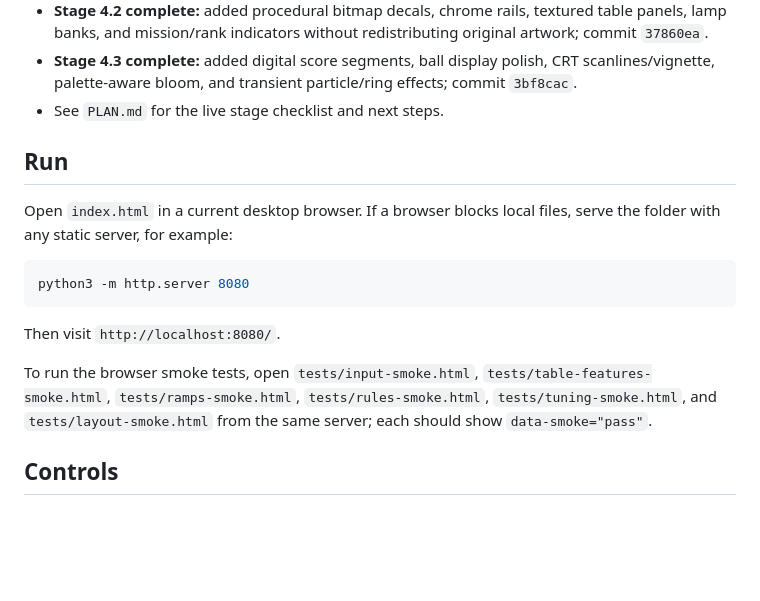
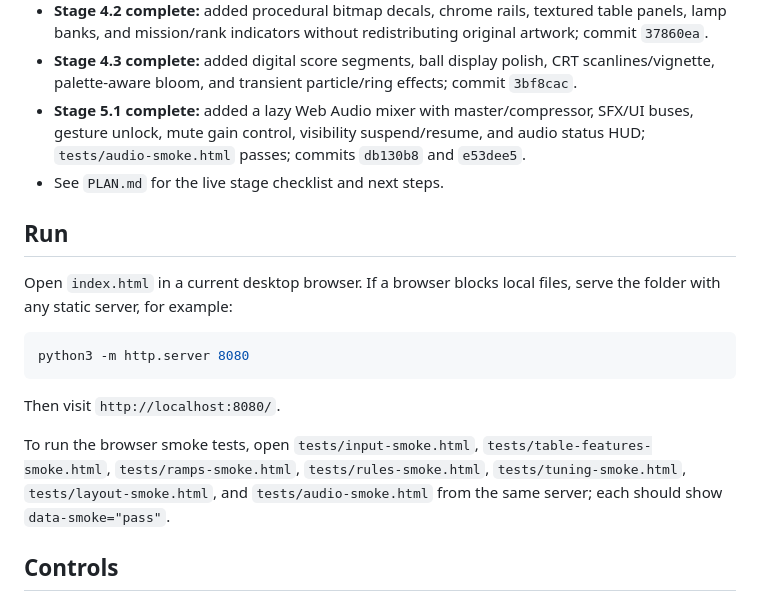
Before and after one commit to moai-heads/space-cadet-html5, a Markdown page: README.md, the part around the change. Rendered like a GitHub page; blank space fills up the shorter version.

Commit message:
docs: record stage 5.1 checkpoint

```diff
--- a/README.md
+++ b/README.md
@@ -16,6 +16,7 @@ A from-scratch, browser-playable homage to the classic Windows Space Cadet table
 - **Stage 4.1 complete:** corrected the 600×416 reference aspect ratio, added a responsive screen frame with safe-area support, and validated wide/mobile layouts with `tests/layout-smoke.html`; commits `5122ee9` and `0745c53`.
 - **Stage 4.2 complete:** added procedural bitmap decals, chrome rails, textured table panels, lamp banks, and mission/rank indicators without redistributing original artwork; commit `37860ea`.
 - **Stage 4.3 complete:** added digital score segments, ball display polish, CRT scanlines/vignette, palette-aware bloom, and transient particle/ring effects; commit `3bf8cac`.
+- **Stage 5.1 complete:** added a lazy Web Audio mixer with master/compressor, SFX/UI buses, gesture unlock, mute gain control, visibility suspend/resume, and audio status HUD; `tests/audio-smoke.html` passes; commits `db130b8` and `e53dee5`.
 - See `PLAN.md` for the live stage checklist and next steps.
 
 ## Run
@@ -28,7 +29,7 @@ python3 -m http.server 8080
 
 Then visit `http://localhost:8080/`.
 
-To run the browser smoke tests, open `tests/input-smoke.html`, `tests/table-features-smoke.html`, `tests/ramps-smoke.html`, `tests/rules-smoke.html`, `tests/tuning-smoke.html`, and `tests/layout-smoke.html` from the same server; each should show `data-smoke="pass"`.
+To run the browser smoke tests, open `tests/input-smoke.html`, `tests/table-features-smoke.html`, `tests/ramps-smoke.html`, `tests/rules-smoke.html`, `tests/tuning-smoke.html`, `tests/layout-smoke.html`, and `tests/audio-smoke.html` from the same server; each should show `data-smoke="pass"`.
 
 ## Controls
 
```
Also changed, not shown: PLAN.md (+2 -2 lines), 1 other file.
